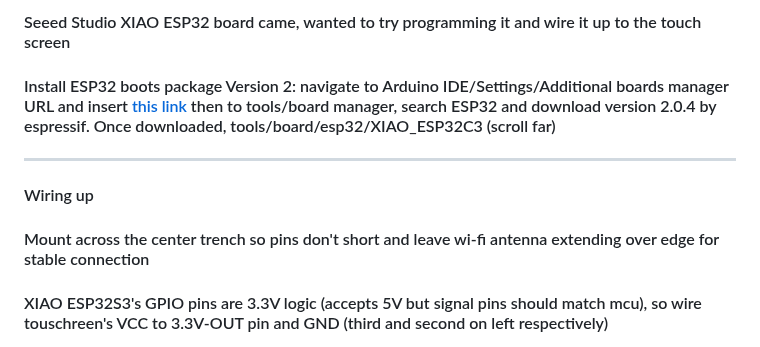
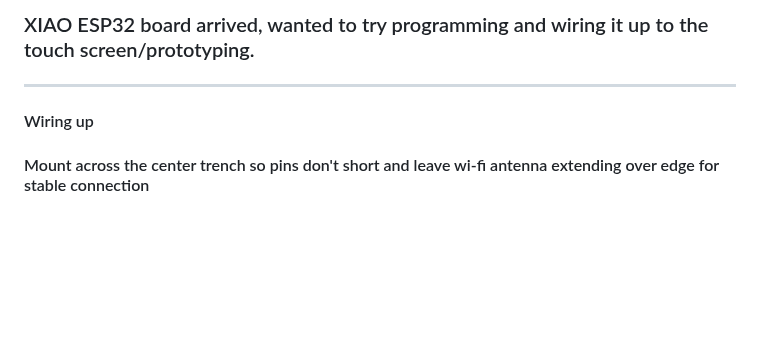
Before and after one commit to emilyahmad/pear-phone, a Markdown page: journals/JOURNAL_2.md, the part around one of its changes. GitHub-like rendering; blank space fills up the shorter version.

```diff
--- a/journals/JOURNAL_2.md
+++ b/journals/JOURNAL_2.md
@@ -1,6 +1,4 @@
-#### Seeed Studio XIAO ESP32 board came, wanted to try programming it and wire it up to the touch screen
-
-#### Install ESP32 boots package Version 2: navigate to Arduino IDE/Settings/Additional boards manager URL and insert [this link](https://raw.githubusercontent.com/espressif/arduino-esp32/gh-pages/package_esp32_index.json) then to tools/board manager, search ESP32 and download version 2.0.4 by espressif. Once downloaded, tools/board/esp32/XIAO_ESP32C3 (scroll far)
+### XIAO ESP32 board arrived, wanted to try programming and wiring it up to the touch screen/prototyping.
 
 ---
 
@@ -8,7 +6,5 @@
 
 #### Mount across the center trench so pins don't short and leave wi-fi antenna extending over edge for stable connection
 
-#### XIAO ESP32S3's GPIO pins are 3.3V logic (accepts 5V but signal pins should match mcu), so wire touschreen's VCC to 3.3V-OUT pin and GND (third and second on left respectively)
-
 ![Example wiring](/images/WiringExample.png)
 
```
Also changed, not shown: other parts of journals/JOURNAL_2.md (+191 -4 lines), README.md (+2 -2 lines), images/TouchWiringExample.png (added), journals/JOURNAL_3.md (added), 2 other files.
